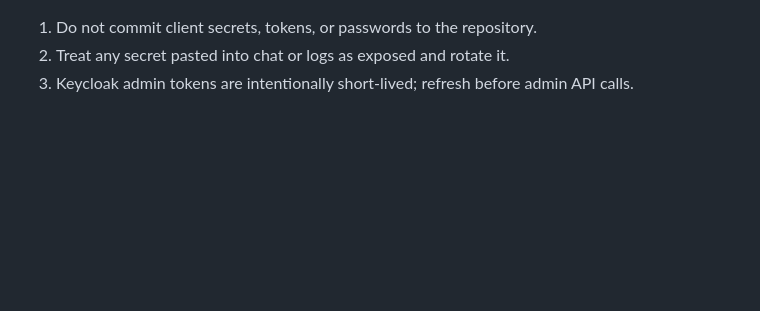
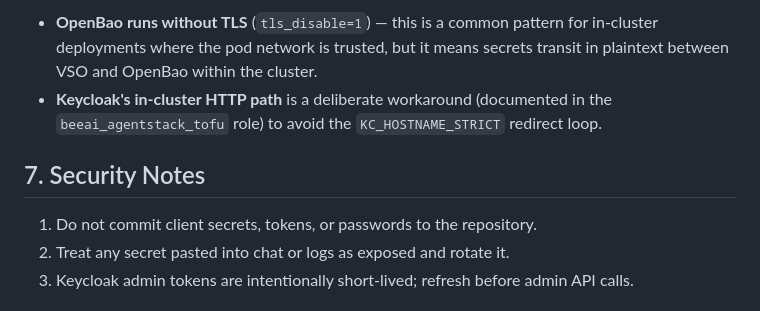
Before and after one commit to McIndi/project-armory, a Markdown page: README.md, the part around one of its changes. Rendered like a GitHub page; blank space fills up the shorter version.

Commit message:
Add TLS status by communication path to README.md

```diff
--- a/README.md
+++ b/README.md
@@ -384,3 +413,7 @@ agentstack server login https://armory.local \
+- **OpenBao runs without TLS** (`tls_disable=1`) — this is a common pattern for in-cluster deployments where the pod network is trusted, but it means secrets transit in plaintext between VSO and OpenBao within the cluster.
+- **Keycloak's in-cluster HTTP path** is a deliberate workaround (documented in the `beeai_agentstack_tofu` role) to avoid the `KC_HOSTNAME_STRICT` redirect loop.
+
+## 7. Security Notes
 
 1. Do not commit client secrets, tokens, or passwords to the repository.
 2. Treat any secret pasted into chat or logs as exposed and rotate it.
```
Also changed, not shown: other parts of README.md (+30 -1 lines).
